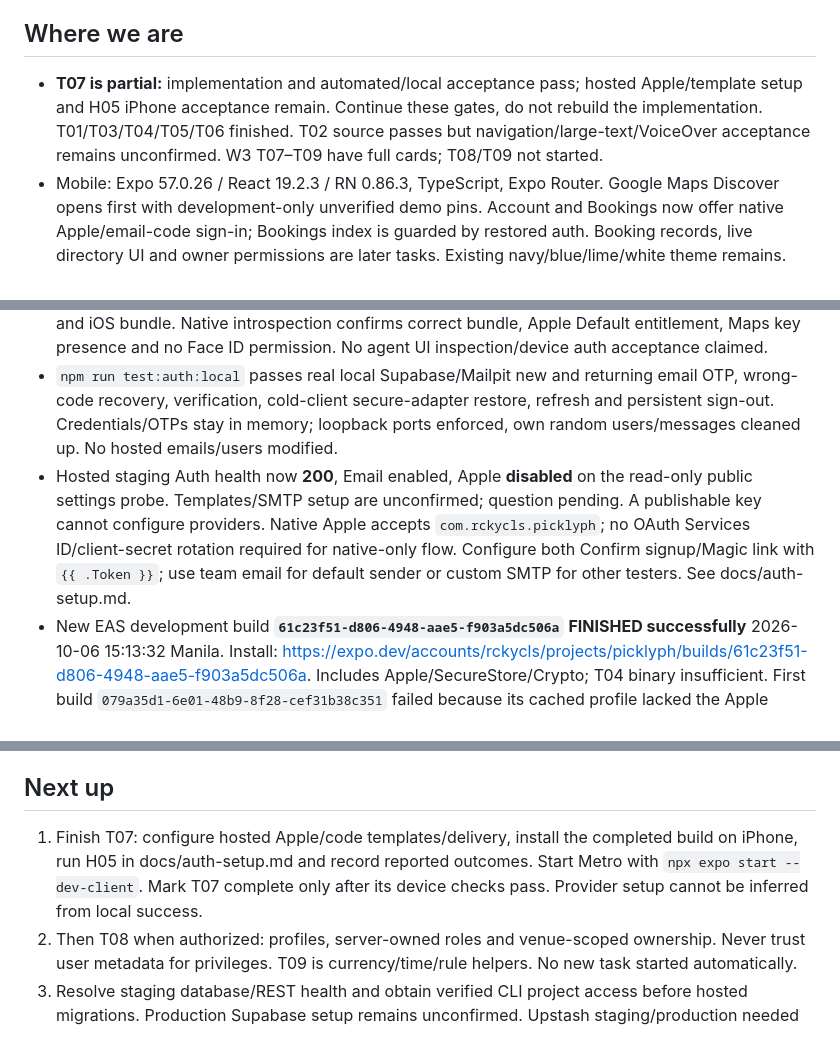
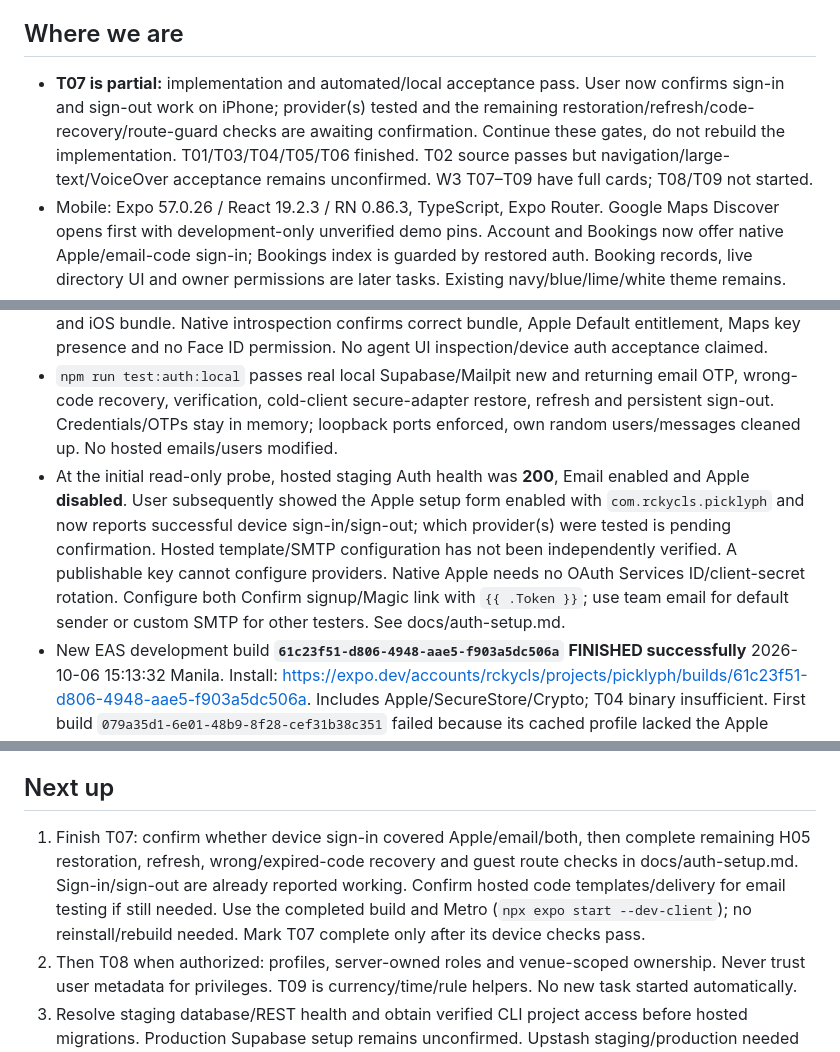
Before and after one commit to rckycls/picklyph, a Markdown page: vibe-plus/HANDOFF.md, 3 parts joined by grey strips. GitHub-like rendering.

Commit message:
T07: record iPhone sign-in and sign-out confirmation

```diff
--- a/vibe-plus/HANDOFF.md
+++ b/vibe-plus/HANDOFF.md
@@ -4,13 +4,13 @@
 
 ## Where we are
 
-- **T07 is partial:** implementation and automated/local acceptance pass; hosted Apple/template setup and H05 iPhone acceptance remain. Continue these gates, do not rebuild the implementation. T01/T03/T04/T05/T06 finished. T02 source passes but navigation/large-text/VoiceOver acceptance remains unconfirmed. W3 T07–T09 have full cards; T08/T09 not started.
+- **T07 is partial:** implementation and automated/local acceptance pass. User now confirms sign-in and sign-out work on iPhone; provider(s) tested and the remaining restoration/refresh/code-recovery/route-guard checks are awaiting confirmation. Continue these gates, do not rebuild the implementation. T01/T03/T04/T05/T06 finished. T02 source passes but navigation/large-text/VoiceOver acceptance remains unconfirmed. W3 T07–T09 have full cards; T08/T09 not started.
 - Mobile: Expo 57.0.26 / React 19.2.3 / RN 0.86.3, TypeScript, Expo Router. Google Maps Discover opens first with development-only unverified demo pins. Account and Bookings now offer native Apple/email-code sign-in; Bookings index is guarded by restored auth. Booking records, live directory UI and owner permissions are later tasks. Existing navy/blue/lime/white theme remains.
 - T07 files: `src/features/auth/` provider/actions/lifecycle/native Apple button and secure storage; `src/lib/supabase.ts` singleton with native persistence and bounded fetch; root provider, account and nested guarded Bookings routes. Local email configuration/template and docs/auth-setup.md cover provider setup and H05 checks.
 - Native SecureStore uses WHEN_UNLOCKED_THIS_DEVICE_ONLY, serialized Unicode chunks under 2KB, generation manifests and atomic replacement/removal. Incomplete/corrupt storage fails closed with retry/clear after pending restore finishes. Auth events win over stale restoration; refresh follows foreground/background. Sign-out is device-local. Supabase SDK 2.117.2 default lockless coordination retained; processLock is deprecated, don't reintroduce it from older quickstart snippets. Web storage is nonpersistent memory only.
 - T07 tests pass: 16 auth tests (Apple nonce/cancellation/provider validation, email contracts/errors, storage failures/cold restore, lifecycle races/cleanup/deadline/caller cancellation), 4 directory/client tests, 16 discovery regressions; typecheck, lint, Expo dependency compatibility, Expo Doctor 21/21 and iOS bundle. Native introspection confirms correct bundle, Apple Default entitlement, Maps key presence and no Face ID permission. No agent UI inspection/device auth acceptance claimed.
 - `npm run test:auth:local` passes real local Supabase/Mailpit new and returning email OTP, wrong-code recovery, verification, cold-client secure-adapter restore, refresh and persistent sign-out. Credentials/OTPs stay in memory; loopback ports enforced, own random users/messages cleaned up. No hosted emails/users modified.
-- Hosted staging Auth health now **200**, Email enabled, Apple **disabled** on the read-only public settings probe. Templates/SMTP setup are unconfirmed; question pending. A publishable key cannot configure providers. Native Apple accepts `com.rckycls.picklyph`; no OAuth Services ID/client-secret rotation required for native-only flow. Configure both Confirm signup/Magic link with `{{ .Token }}`; use team email for default sender or custom SMTP for other testers. See docs/auth-setup.md.
+- At the initial read-only probe, hosted staging Auth health was **200**, Email enabled and Apple **disabled**. User subsequently showed the Apple setup form enabled with `com.rckycls.picklyph` and now reports successful device sign-in/sign-out; which provider(s) were tested is pending confirmation. Hosted template/SMTP configuration has not been independently verified. A publishable key cannot configure providers. Native Apple needs no OAuth Services ID/client-secret rotation. Configure both Confirm signup/Magic link with `{{ .Token }}`; use team email for default sender or custom SMTP for other testers. See docs/auth-setup.md.
 - New EAS development build **`61c23f51-d806-4948-aae5-f903a5dc506a`** **FINISHED successfully** 2026-10-06 15:13:32 Manila. Install: https://expo.dev/accounts/rckycls/projects/picklyph/builds/61c23f51-d806-4948-aae5-f903a5dc506a. Includes Apple/SecureStore/Crypto; T04 binary insufficient. First build `079a35d1-6e01-48b9-8f28-cef31b38c351` failed because its cached profile lacked the Apple entitlement. Interactive retry restored the saved Apple login, enabled Sign in with Apple on the App ID, updated the existing ad hoc profile for the registered iPhone and reused the distribution certificate. No duplicate build needed. Cloud native compilation/signing passes; iPhone auth acceptance remains H05.
 - EAS owner/project `@rckycls/picklyph`, UUID `c856cbf6-f323-41b7-9e1a-76ef6f5f2146`, bundle `com.rckycls.picklyph`. Maps key is ignored locally and EAS development sensitive; public Supabase URL/key in EAS development plaintext. Physical iPhone/signing configured in T04. User accepted map/pin/pan/location/deny behavior on previous build `a74b7540-d5b7-4d06-b659-da5c22780f12`.
 - T05: directory migration, PostGIS lookup/indexes, approved-only read policies, private claims/evidence and schema-maintained typed contracts. No client directory mutations. Local SQL/access/spatial suite passes actual PostgreSQL 17.11/PostGIS 3.3.7 and disposable PGlite. Hosted migration is not deployed; last REST probe was 503/PGRST002 (T07 Auth health does not prove REST/schema health).
@@ -20,7 +20,7 @@
 
 ## Next up
 
-1. Finish T07: configure hosted Apple/code templates/delivery, install the completed build on iPhone, run H05 in docs/auth-setup.md and record reported outcomes. Start Metro with `npx expo start --dev-client`. Mark T07 complete only after its device checks pass. Provider setup cannot be inferred from local success.
+1. Finish T07: confirm whether device sign-in covered Apple/email/both, then complete remaining H05 restoration, refresh, wrong/expired-code recovery and guest route checks in docs/auth-setup.md. Sign-in/sign-out are already reported working. Confirm hosted code templates/delivery for email testing if still needed. Use the completed build and Metro (`npx expo start --dev-client`); no reinstall/rebuild needed. Mark T07 complete only after its device checks pass.
 2. Then T08 when authorized: profiles, server-owned roles and venue-scoped ownership. Never trust user metadata for privileges. T09 is currency/time/rule helpers. No new task started automatically.
 3. Resolve staging database/REST health and obtain verified CLI project access before hosted migrations. Production Supabase setup remains unconfirmed. Upstash staging/production needed before T13; separate server Places key before owner address search.
 4. Keep H03 provider follow-up moving before online payment; T02 device accessibility checks and real permissioned venue collection remain.
```
Also changed, not shown: docs/auth-setup.md (+5 -2 lines), vibe-plus/PLAN.md (+1 -0 lines).
